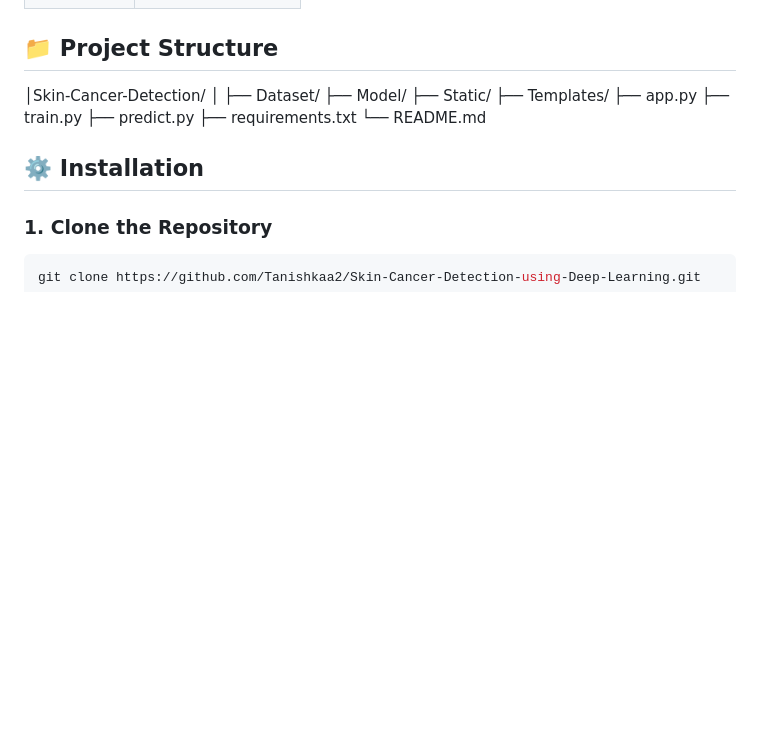
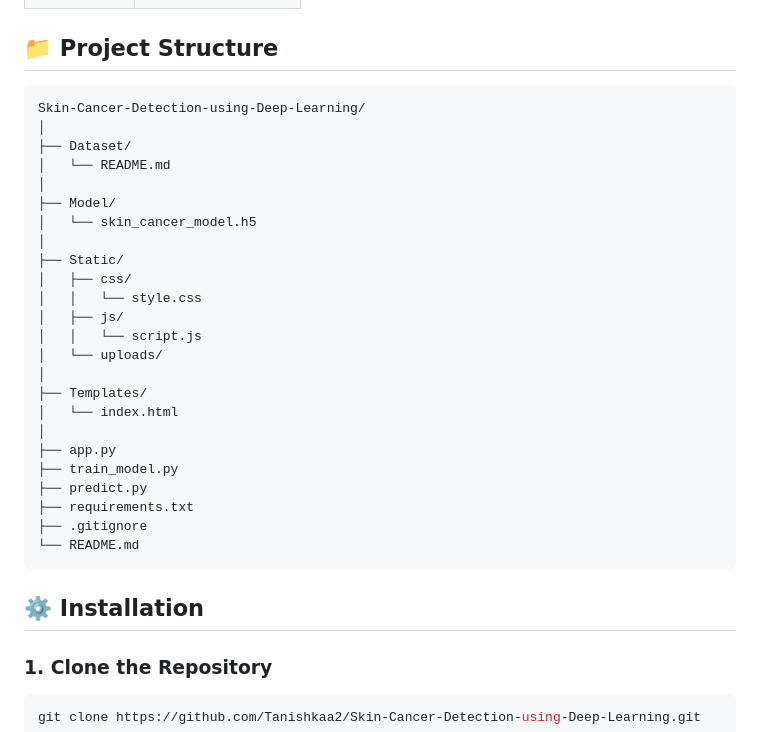
Before and after one commit to Tanishkaa2/Skin-Cancer-Detection-using-Deep-Learning, a Markdown page: README.md, the part around the change. Drawn GitHub-style; blank space fills up the shorter version.

Commit message:
Revise project structure in README.md
Updated project structure in README to reflect new directory names and files.

````diff
--- a/README.md
+++ b/README.md
@@ -47,18 +47,32 @@ The datasets are not included in this repository due to their size.
 
 ## 📁 Project Structure
 
-
-│Skin-Cancer-Detection/
+```text
+Skin-Cancer-Detection-using-Deep-Learning/
 │
 ├── Dataset/
+│   └── README.md
+│
 ├── Model/
+│   └── skin_cancer_model.h5
+│
 ├── Static/
+│   ├── css/
+│   │   └── style.css
+│   ├── js/
+│   │   └── script.js
+│   └── uploads/
+│
 ├── Templates/
+│   └── index.html
+│
 ├── app.py
-├── train.py
+├── train_model.py
 ├── predict.py
 ├── requirements.txt
+├── .gitignore
 └── README.md
+```
 
 ## ⚙️ Installation
 
````
